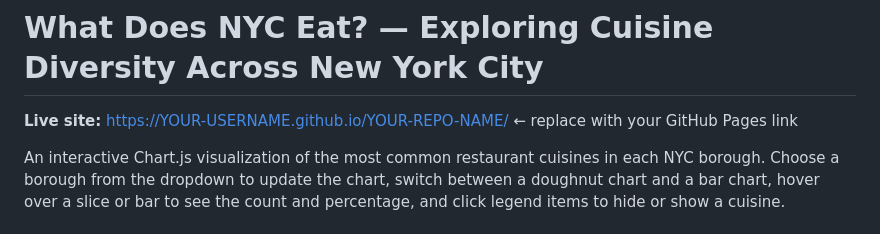
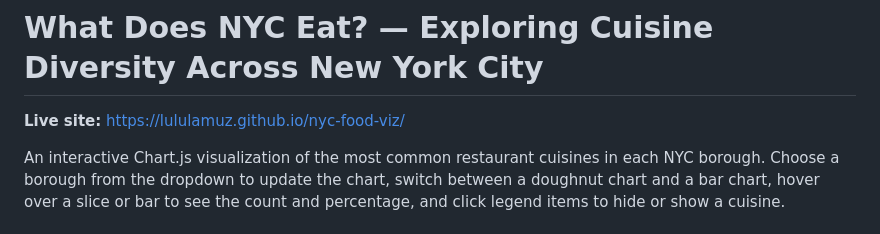
Before and after one commit to lululamuz/nyc-food-viz, a Markdown page: README.md, the part around the change. GitHub-like rendering.

Commit message:
Change live site link in README
Updated the live site link in the README.

```diff
--- a/README.md
+++ b/README.md
@@ -1,6 +1,6 @@
 # What Does NYC Eat? — Exploring Cuisine Diversity Across New York City
 
-**Live site:** https://YOUR-USERNAME.github.io/YOUR-REPO-NAME/  ← replace with your GitHub Pages link
+**Live site:** https://lululamuz.github.io/nyc-food-viz/
 
 An interactive Chart.js visualization of the most common restaurant cuisines in each NYC borough. Choose a borough from the dropdown to update the chart, switch between a doughnut chart and a bar chart, hover over a slice or bar to see the count and percentage, and click legend items to hide or show a cuisine.
 
```
